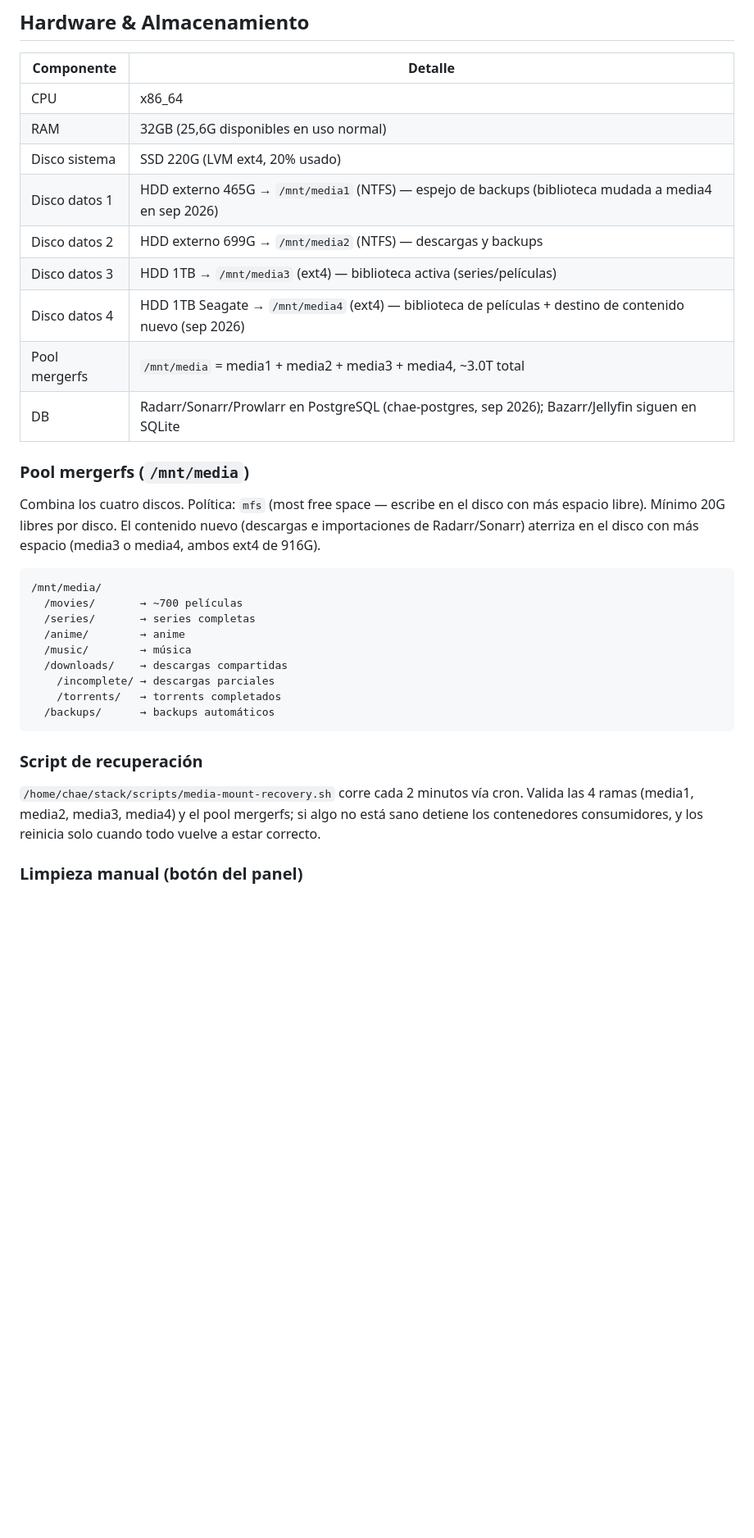
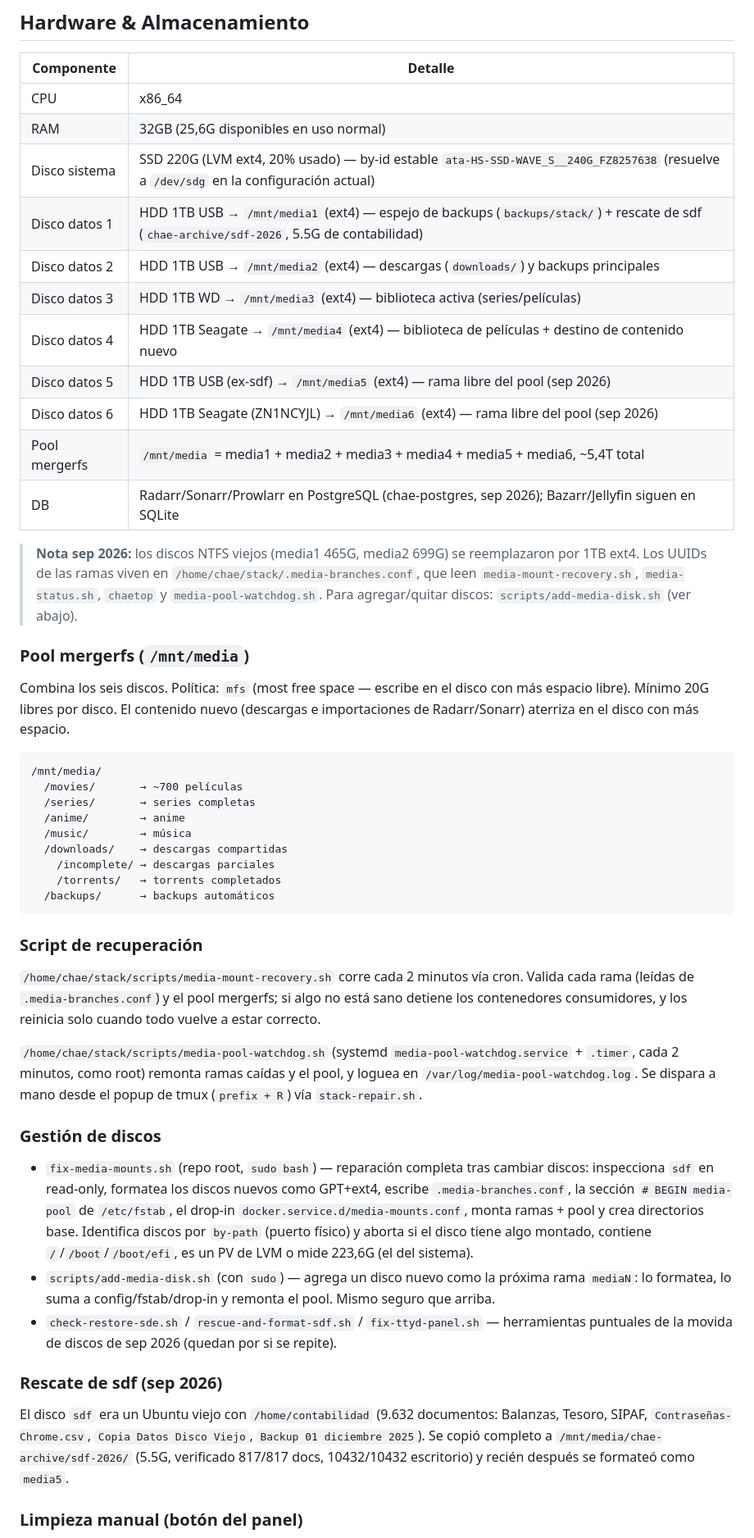
Before and after one commit to LautaroPiugh/chae-media-stack, a Markdown page: SISTEMA.md, the part around one of its changes. Shown at 82% size. Rendered like a GitHub page; blank space fills up the shorter version.

````diff
--- a/SISTEMA.md
+++ b/SISTEMA.md
@@ -12,17 +12,24 @@ Servidor multimedia argentino con 15+ servicios Docker, bot de WhatsApp, túnel
 |-----------|---------|
 | CPU | x86_64 |
 | RAM | 32GB (25,6G disponibles en uso normal) |
-| Disco sistema | SSD 220G (LVM ext4, 20% usado) |
-| Disco datos 1 | HDD externo 465G → `/mnt/media1` (NTFS) — espejo de backups (biblioteca mudada a media4 en sep 2026) |
-| Disco datos 2 | HDD externo 699G → `/mnt/media2` (NTFS) — descargas y backups |
-| Disco datos 3 | HDD 1TB → `/mnt/media3` (ext4) — biblioteca activa (series/películas) |
-| Disco datos 4 | HDD 1TB Seagate → `/mnt/media4` (ext4) — biblioteca de películas + destino de contenido nuevo (sep 2026) |
-| Pool mergerfs | `/mnt/media` = media1 + media2 + media3 + media4, ~3.0T total |
+| Disco sistema | SSD 220G (LVM ext4, 20% usado) — by-id estable `ata-HS-SSD-WAVE_S__240G_FZ8257638` (resuelve a `/dev/sdg` en la configuración actual) |
+| Disco datos 1 | HDD 1TB USB → `/mnt/media1` (ext4) — espejo de backups (`backups/stack/`) + rescate de sdf (`chae-archive/sdf-2026`, 5.5G de contabilidad) |
+| Disco datos 2 | HDD 1TB USB → `/mnt/media2` (ext4) — descargas (`downloads/`) y backups principales |
+| Disco datos 3 | HDD 1TB WD → `/mnt/media3` (ext4) — biblioteca activa (series/películas) |
+| Disco datos 4 | HDD 1TB Seagate → `/mnt/media4` (ext4) — biblioteca de películas + destino de contenido nuevo |
+| Disco datos 5 | HDD 1TB USB (ex-sdf) → `/mnt/media5` (ext4) — rama libre del pool (sep 2026) |
+| Disco datos 6 | HDD 1TB Seagate (ZN1NCYJL) → `/mnt/media6` (ext4) — rama libre del pool (sep 2026) |
+| Pool mergerfs | `/mnt/media` = media1 + media2 + media3 + media4 + media5 + media6, ~5,4T total |
 | DB | Radarr/Sonarr/Prowlarr en PostgreSQL (chae-postgres, sep 2026); Bazarr/Jellyfin siguen en SQLite |
+
+> **Nota sep 2026:** los discos NTFS viejos (media1 465G, media2 699G) se reemplazaron por
+> 1TB ext4. Los UUIDs de las ramas viven en `/home/chae/stack/.media-branches.conf`, que leen
+> `media-mount-recovery.sh`, `media-status.sh`, `chaetop` y `media-pool-watchdog.sh`.
+> Para agregar/quitar discos: `scripts/add-media-disk.sh` (ver abajo).
 
 ### Pool mergerfs (`/mnt/media`)
 
-Combina los cuatro discos. Política: `mfs` (most free space — escribe en el disco con más espacio libre). Mínimo 20G libres por disco. El contenido nuevo (descargas e importaciones de Radarr/Sonarr) aterriza en el disco con más espacio (media3 o media4, ambos ext4 de 916G).
+Combina los seis discos. Política: `mfs` (most free space — escribe en el disco con más espacio libre). Mínimo 20G libres por disco. El contenido nuevo (descargas e importaciones de Radarr/Sonarr) aterriza en el disco con más espacio.
 
 ```
 /mnt/media/
@@ -38,7 +45,34 @@ Combina los cuatro discos. Política: `mfs` (most free space — escribe en el d
 
 ### Script de recuperación
 
-`/home/chae/stack/scripts/media-mount-recovery.sh` corre cada 2 minutos vía cron. Valida las 4 ramas (media1, media2, media3, media4) y el pool mergerfs; si algo no está sano detiene los contenedores consumidores, y los reinicia solo cuando todo vuelve a estar correcto.
+`/home/chae/stack/scripts/media-mount-recovery.sh` corre cada 2 minutos vía cron. Valida cada rama
+(leídas de `.media-branches.conf`) y el pool mergerfs; si algo no está sano detiene los contenedores
+consumidores, y los reinicia solo cuando todo vuelve a estar correcto.
+
+`/home/chae/stack/scripts/media-pool-watchdog.sh` (systemd `media-pool-watchdog.service` + `.timer`,
+cada 2 minutos, como root) remonta ramas caídas y el pool, y loguea en
+`/var/log/media-pool-watchdog.log`. Se dispara a mano desde el popup de tmux (`prefix + R`)
+vía `stack-repair.sh`.
+
+### Gestión de discos
+
+- `fix-media-mounts.sh` (repo root, `sudo bash`) — reparación completa tras cambiar discos:
+  inspecciona `sdf` en read-only, formatea los discos nuevos como GPT+ext4, escribe
+  `.media-branches.conf`, la sección `# BEGIN media-pool` de `/etc/fstab`, el drop-in
+  `docker.service.d/media-mounts.conf`, monta ramas + pool y crea directorios base.
+  Identifica discos por `by-path` (puerto físico) y aborta si el disco tiene algo montado,
+  contiene `/`/`/boot`/`/boot/efi`, es un PV de LVM o mide 223,6G (el del sistema).
+- `scripts/add-media-disk.sh` (con `sudo`) — agrega un disco nuevo como la próxima rama `mediaN`:
+  lo formatea, lo suma a config/fstab/drop-in y remonta el pool. Mismo seguro que arriba.
+- `check-restore-sde.sh` / `rescue-and-format-sdf.sh` / `fix-ttyd-panel.sh` — herramientas puntuales
+  de la movida de discos de sep 2026 (quedan por si se repite).
+
+### Rescate de sdf (sep 2026)
+
+El disco `sdf` era un Ubuntu viejo con `/home/contabilidad` (9.632 documentos: Balanzas, Tesoro,
+SIPAF, `Contraseñas-Chrome.csv`, `Copia Datos Disco Viejo`, `Backup 01 diciembre 2025`). Se copió
+completo a `/mnt/media/chae-archive/sdf-2026/` (5.5G, verificado 817/817 docs, 10432/10432 escritorio)
+y recién después se formateó como `media5`.
 
 ### Limpieza manual (botón del panel)
 
````
Also changed, not shown: other parts of SISTEMA.md (+57 -45 lines).
